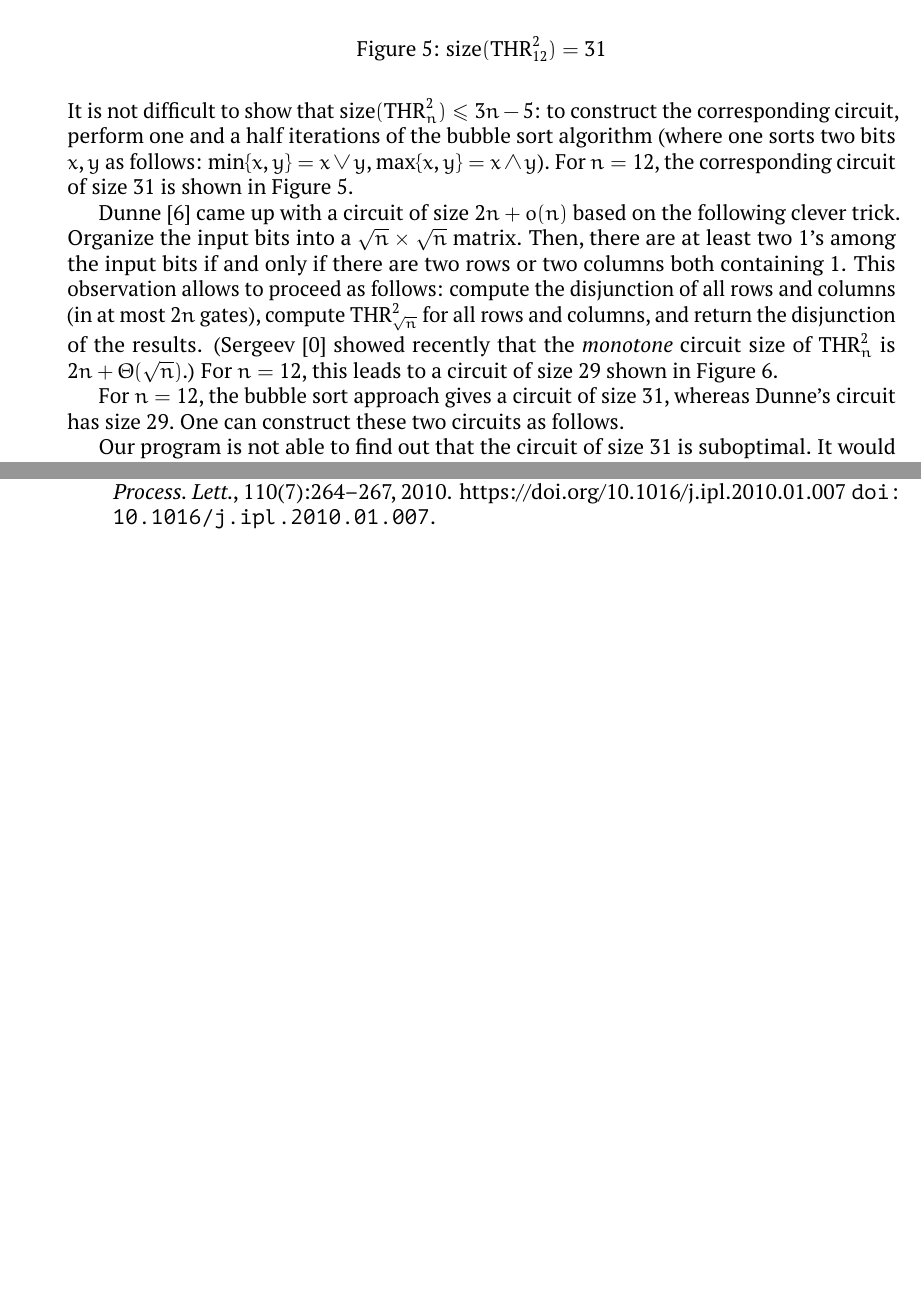
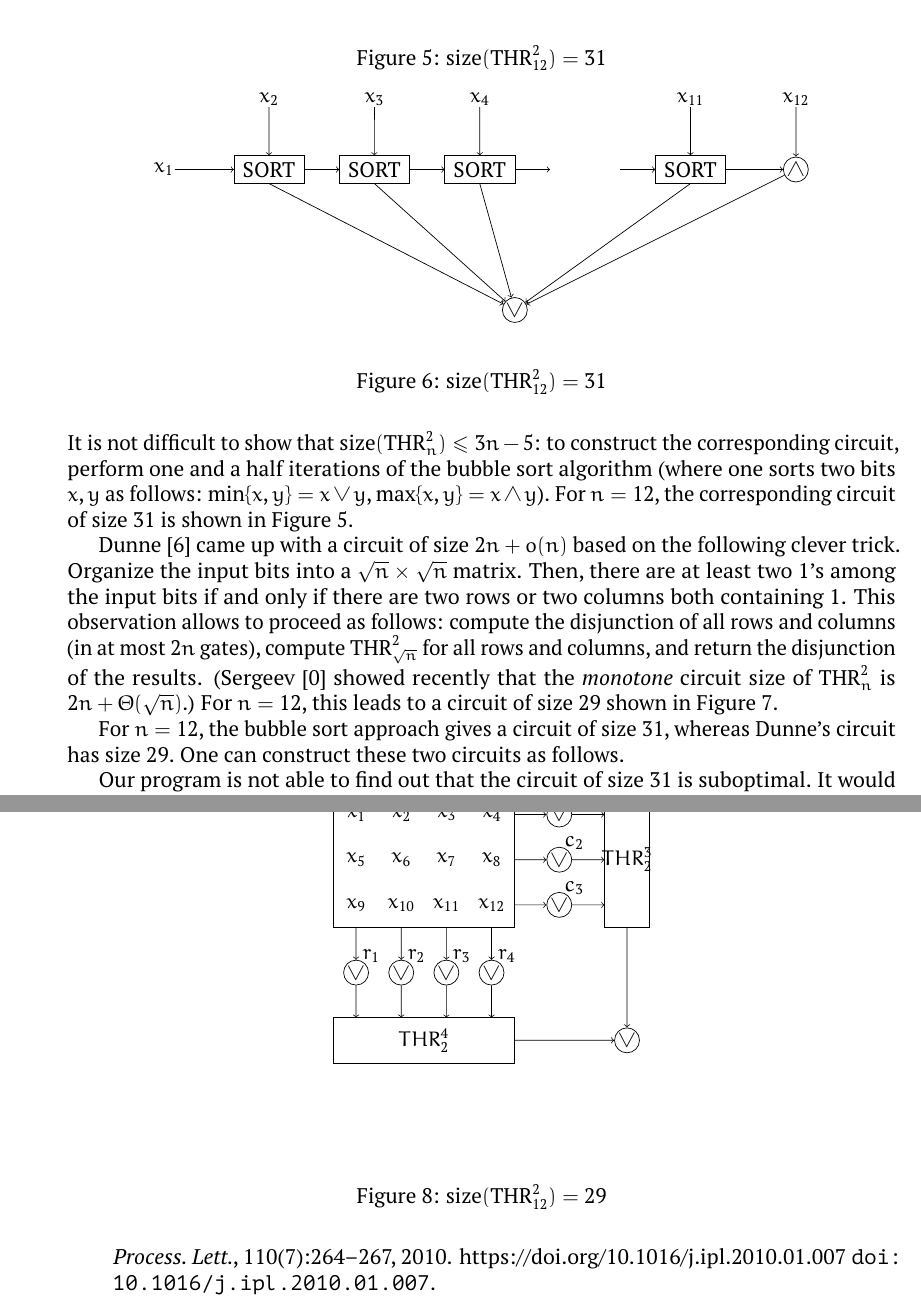
Before and after one commit to alexanderskulikov/circuit_improvement, a LaTeX paper (paper/main.tex, which reads paper/body.tex): two parts of pages 10 and 11 of 12 before the commit and two parts of pages 10 and 12 of 13 after it, joined at a grey line, cut so that both start at the same text, the shorter picture padded with empty space. Compiled offline with pdfLaTeX.

Commit message:
add thr images and fix code

```diff
--- a/paper/body.tex
+++ b/paper/body.tex
@@ -759,6 +759,53 @@ a~half iterations of~the bubble sort algorithm (where one sorts two bits $x,y$ a
 \label{figure:thr31}
 \end{figure}
 
+
+\begin{figure}[t]
+\begin{mypic}
+\begin{scope}[scale=1.4]
+%\draw[help lines] (0,0) grid (9,5);
+
+
+\node[input] (x1) at (0, 4) {$x_{1}$};
+\foreach \n/\x/\y in {2/1.5/5, 3/3/5, 4/4.5/5, 11/7.5/5, 12/9/5}
+  \node[input] (x\n) at (\x, \y) {$x_{\n}$};
+
+\foreach \x/\y/\z in {1/2/1.5, 2.5/3.5/3, 4/5/4.5, 7/8/7.5} {
+  \draw (\x,3.8) rectangle (\y,4.2);
+  \node at (\z,4) {SORT};
+}
+
+\node[gate] (g1) at (9,4) {$\land$};
+\node[gate] (g2) at (5,2) {$\lor$};
+
+\draw[->] (x1) -- (1,4);
+\draw[->] (x2) -- (1.5,4.2);
+\draw[->] (x3) -- (3,4.2);
+\draw[->] (x4) -- (4.5,4.2);
+\draw[->] (x11) -- (7.5,4.2);
+\draw[->] (x12) -- (g1);
+
+\draw[->] (2,4) -- (2.5,4);
+\draw[->] (3.5,4) -- (4,4);
+\draw[->] (5,4) -- (5.5,4);
+\draw[->] (6.5,4) -- (7,4);
+\draw[->] (8,4) -- (g1);
+
+\draw[->] (1.5,3.8) -- (g2);
+\draw[->] (3,3.8) -- (g2);
+\draw[->] (4.5,3.8) -- (g2);
+\draw[->] (7.5,3.8) -- (g2);
+\draw[->] (g1) -- (g2);
+
+\foreach \f/\t in {}
+  \draw[->] (\f) -- (\t);
+\end{scope}
+\end{mypic}
+\caption{$\size(\THR_{12}^2)=31$}
+\label{figure:thr31_new}
+\end{figure}
+
+
 Dunne~\cite{Dunne84} came~up with
 a~circuit of size~$2n+o(n)$ based on~the following clever trick. Organize the input bits into a~$\sqrt{n} \times \sqrt{n}$ matrix. Then, there are at least two~$1$'s among
 the input bits if and only if~there are two rows or~two
@@ -849,6 +897,51 @@ a~way extending the program to~make it~possible.
 \end{figure}
 
 
+\begin{figure}[t]
+\begin{mypic}
+\begin{scope}[scale=.9]
+%\draw[help lines] (0,0) grid (10,8);
+\draw (0.5,4.5) rectangle (4.5,7.5); \node at (0,0) {};
+\foreach \n/\x/\y in {1/1/7, 2/2/7, 3/3/7, 4/4/7, 5/1/6, 6/2/6, 7/3/6, 8/4/6, 9/1/5, 10/2/5, 11/3/5, 12/4/5}
+  \node[input] (x\n) at (\x,\y) {$x_{\n}$};
+
+\foreach \n/\x/\y in {1/5.5/7, 2/5.5/6, 3/5.5/5}
+  \node[gate, label={[shift={(0.3,-0.2)}]$c_\n$}] (c\n) at (\x, \y) {$\lor$};
+\draw[->] (4.5,7)--(c1);
+\draw[->] (4.5,6)--(c2);
+\draw[->] (4.5,5)--(c3);
+
+
+\foreach \n/\x/\y in {1/1/3.5, 2/2/3.5, 3/3/3.5, 4/4/3.5}
+  \node[gate, label={[shift={(0.3,-0.2)}]$r_\n$}] (r\n) at (\x, \y) {$\lor$};
+\draw[->] (1,4.5)--(r1);
+\draw[->] (2,4.5)--(r2);
+\draw[->] (3,4.5)--(r3);
+\draw[->] (4,4.5)--(r4);
+
+\draw (0.5,1.5) rectangle (4.5,2.5); \node at (2.5,2) {$THR_2^4$};
+\draw[->] (r1) -- (1,2.5);
+\draw[->] (r2) -- (2,2.5);
+\draw[->] (r3) -- (3,2.5);
+\draw[->] (r4) -- (4,2.5);
+
+\draw (6.5,4.5) rectangle (7.5,7.5); \node at (7,6) {$THR_2^3$};
+\draw[->] (c1) -- (6.5,7);
+\draw[->] (c2) -- (6.5,6);
+\draw[->] (c3) -- (6.5,5);
+
+\node[gate] (g) at (7, 2) {$\lor$};
+\draw[->] (4.5,2)--(g);
+\draw[->] (7,4.5)--(g);
+
+\end{scope}
+\end{mypic}
+\caption{$\size(\THR_{12}^2)=29$}
+\label{figure:thr29_new}
+\end{figure}
+
+
+
 
 \section{Further Directions}
 In~the paper, we~focus mainly on~proving asymptotic upper bounds for function families (that is, that work for every input size).
```
Also changed, not shown: paper/body.tex (21 more changed lines), 1 other file.
